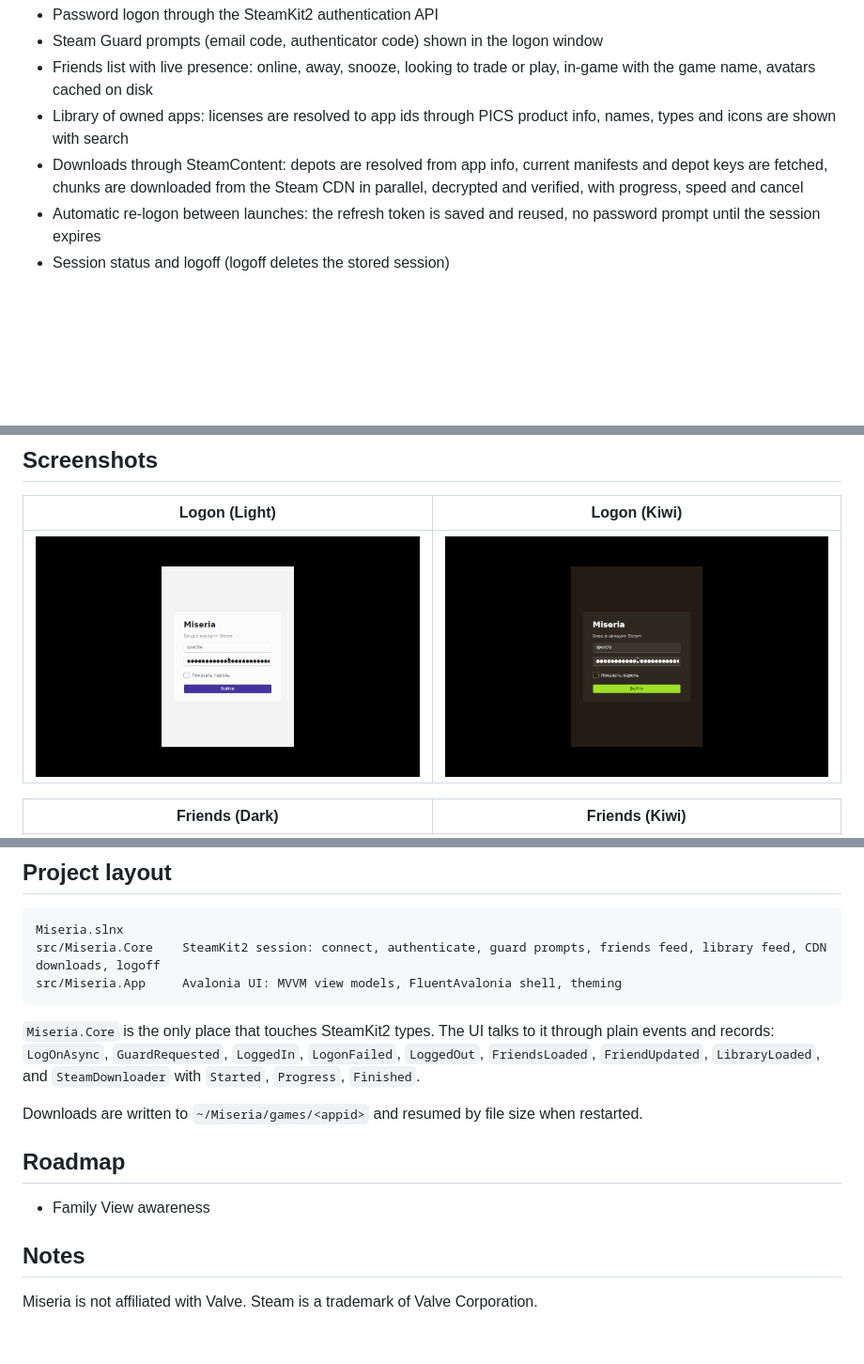
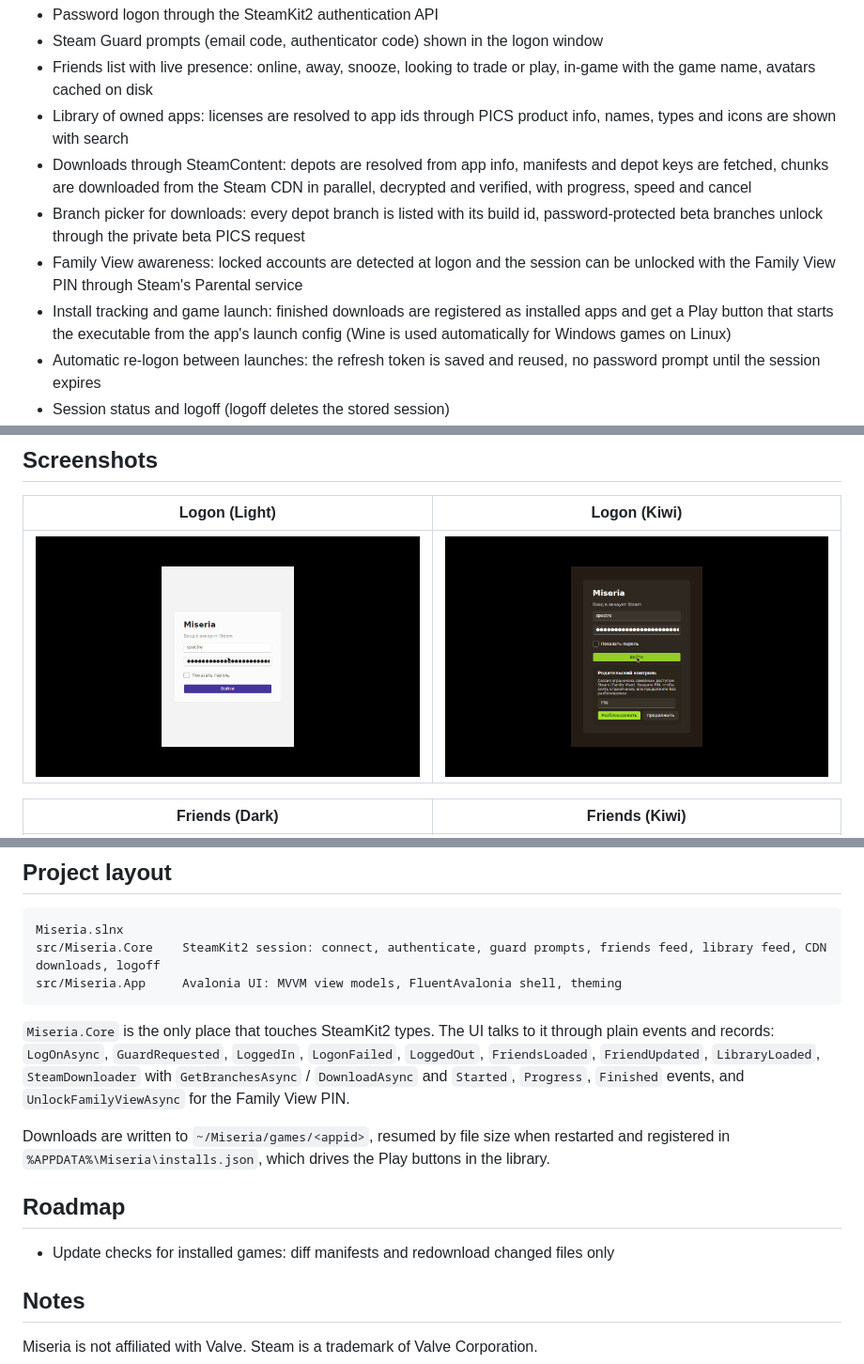
Before and after one commit to mel0k1/Miseria, a Markdown page: README.md, 3 parts joined by grey strips. Shown at 94% size. Rendered like a GitHub page; pictures changed too: docs/screenshots/logon-kiwi.png; blank space fills up the shorter version.

Commit message:
refresh screenshots and readme

````diff
--- a/README.md
+++ b/README.md
@@ -14,7 +14,10 @@ Early development. What works now:
 - Steam Guard prompts (email code, authenticator code) shown in the logon window
 - Friends list with live presence: online, away, snooze, looking to trade or play, in-game with the game name, avatars cached on disk
 - Library of owned apps: licenses are resolved to app ids through PICS product info, names, types and icons are shown with search
-- Downloads through SteamContent: depots are resolved from app info, current manifests and depot keys are fetched, chunks are downloaded from the Steam CDN in parallel, decrypted and verified, with progress, speed and cancel
+- Downloads through SteamContent: depots are resolved from app info, manifests and depot keys are fetched, chunks are downloaded from the Steam CDN in parallel, decrypted and verified, with progress, speed and cancel
+- Branch picker for downloads: every depot branch is listed with its build id, password-protected beta branches unlock through the private beta PICS request
+- Family View awareness: locked accounts are detected at logon and the session can be unlocked with the Family View PIN through Steam's Parental service
+- Install tracking and game launch: finished downloads are registered as installed apps and get a Play button that starts the executable from the app's launch config (Wine is used automatically for Windows games on Linux)
 - Automatic re-logon between launches: the refresh token is saved and reused, no password prompt until the session expires
 - Session status and logoff (logoff deletes the stored session)
 - Four themes: Light, Dark, Crimson and Kiwi
@@ -65,13 +68,13 @@ src/Miseria.Core    SteamKit2 session: connect, authenticate, guard prompts, fri
 src/Miseria.App     Avalonia UI: MVVM view models, FluentAvalonia shell, theming
 ```
 
-`Miseria.Core` is the only place that touches SteamKit2 types. The UI talks to it through plain events and records: `LogOnAsync`, `GuardRequested`, `LoggedIn`, `LogonFailed`, `LoggedOut`, `FriendsLoaded`, `FriendUpdated`, `LibraryLoaded`, and `SteamDownloader` with `Started`, `Progress`, `Finished`.
+`Miseria.Core` is the only place that touches SteamKit2 types. The UI talks to it through plain events and records: `LogOnAsync`, `GuardRequested`, `LoggedIn`, `LogonFailed`, `LoggedOut`, `FriendsLoaded`, `FriendUpdated`, `LibraryLoaded`, `SteamDownloader` with `GetBranchesAsync` / `DownloadAsync` and `Started`, `Progress`, `Finished` events, and `UnlockFamilyViewAsync` for the Family View PIN.
 
-Downloads are written to `~/Miseria/games/<appid>` and resumed by file size when restarted.
+Downloads are written to `~/Miseria/games/<appid>`, resumed by file size when restarted and registered in `%APPDATA%\Miseria\installs.json`, which drives the Play buttons in the library.
 
 ## Roadmap
 
-- Family View awareness
+- Update checks for installed games: diff manifests and redownload changed files only
 
 ## Notes
 
````
Also changed, not shown: other parts of README.md (+1 -1 lines), docs/screenshots/downloads-dark.png, docs/screenshots/library-dark.png.
